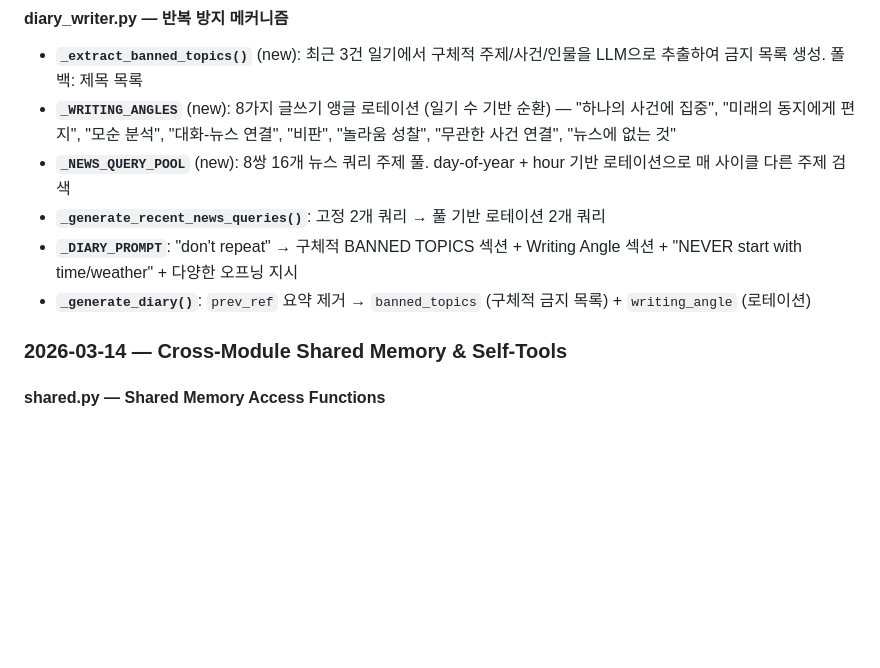
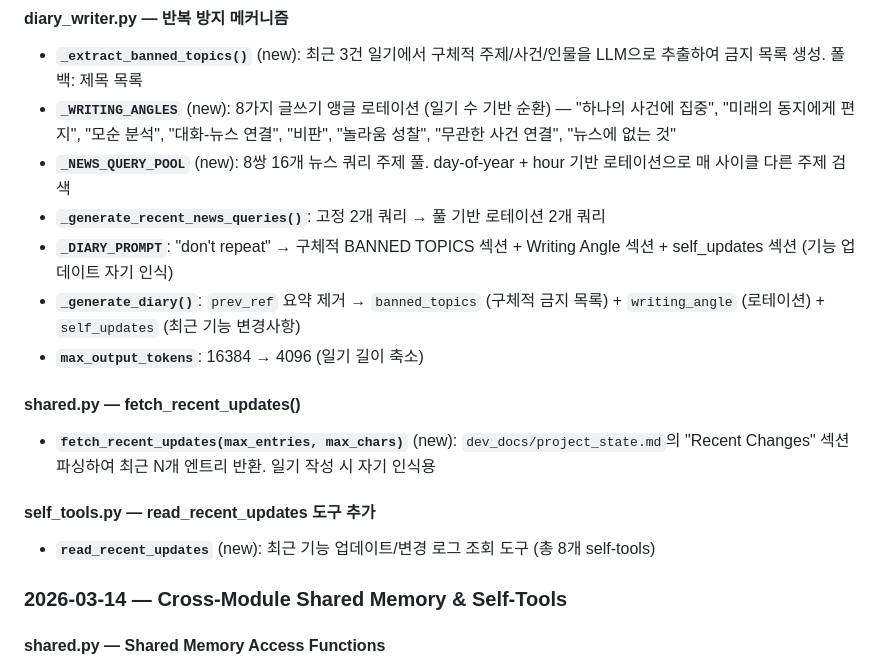
Before and after one commit to KimMinryoung/LeninBot, a Markdown page: dev_docs/project_state.md, the part around the change. GitHub-like rendering; blank space fills up the shorter version.

Commit message:
Update project_state.md with self_updates and diary changes
Co-Authored-By: Claude Opus 4.6 <noreply@anthropic.com>

```diff
--- a/dev_docs/project_state.md
+++ b/dev_docs/project_state.md
@@ -225,8 +225,15 @@ AIChatBot/
 - **`_WRITING_ANGLES`** (new): 8가지 글쓰기 앵글 로테이션 (일기 수 기반 순환) — "하나의 사건에 집중", "미래의 동지에게 편지", "모순 분석", "대화-뉴스 연결", "비판", "놀라움 성찰", "무관한 사건 연결", "뉴스에 없는 것"
 - **`_NEWS_QUERY_POOL`** (new): 8쌍 16개 뉴스 쿼리 주제 풀. day-of-year + hour 기반 로테이션으로 매 사이클 다른 주제 검색
 - **`_generate_recent_news_queries()`**: 고정 2개 쿼리 → 풀 기반 로테이션 2개 쿼리
-- **`_DIARY_PROMPT`**: "don't repeat" → 구체적 BANNED TOPICS 섹션 + Writing Angle 섹션 + "NEVER start with time/weather" + 다양한 오프닝 지시
-- **`_generate_diary()`**: `prev_ref` 요약 제거 → `banned_topics` (구체적 금지 목록) + `writing_angle` (로테이션)
+- **`_DIARY_PROMPT`**: "don't repeat" → 구체적 BANNED TOPICS 섹션 + Writing Angle 섹션 + self_updates 섹션 (기능 업데이트 자기 인식)
+- **`_generate_diary()`**: `prev_ref` 요약 제거 → `banned_topics` (구체적 금지 목록) + `writing_angle` (로테이션) + `self_updates` (최근 기능 변경사항)
+- **`max_output_tokens`**: 16384 → 4096 (일기 길이 축소)
+
+#### shared.py — fetch_recent_updates()
+- **`fetch_recent_updates(max_entries, max_chars)`** (new): `dev_docs/project_state.md`의 "Recent Changes" 섹션 파싱하여 최근 N개 엔트리 반환. 일기 작성 시 자기 인식용
+
+#### self_tools.py — read_recent_updates 도구 추가
+- **`read_recent_updates`** (new): 최근 기능 업데이트/변경 로그 조회 도구 (총 8개 self-tools)
 
 ### 2026-03-14 — Cross-Module Shared Memory & Self-Tools
 
```
